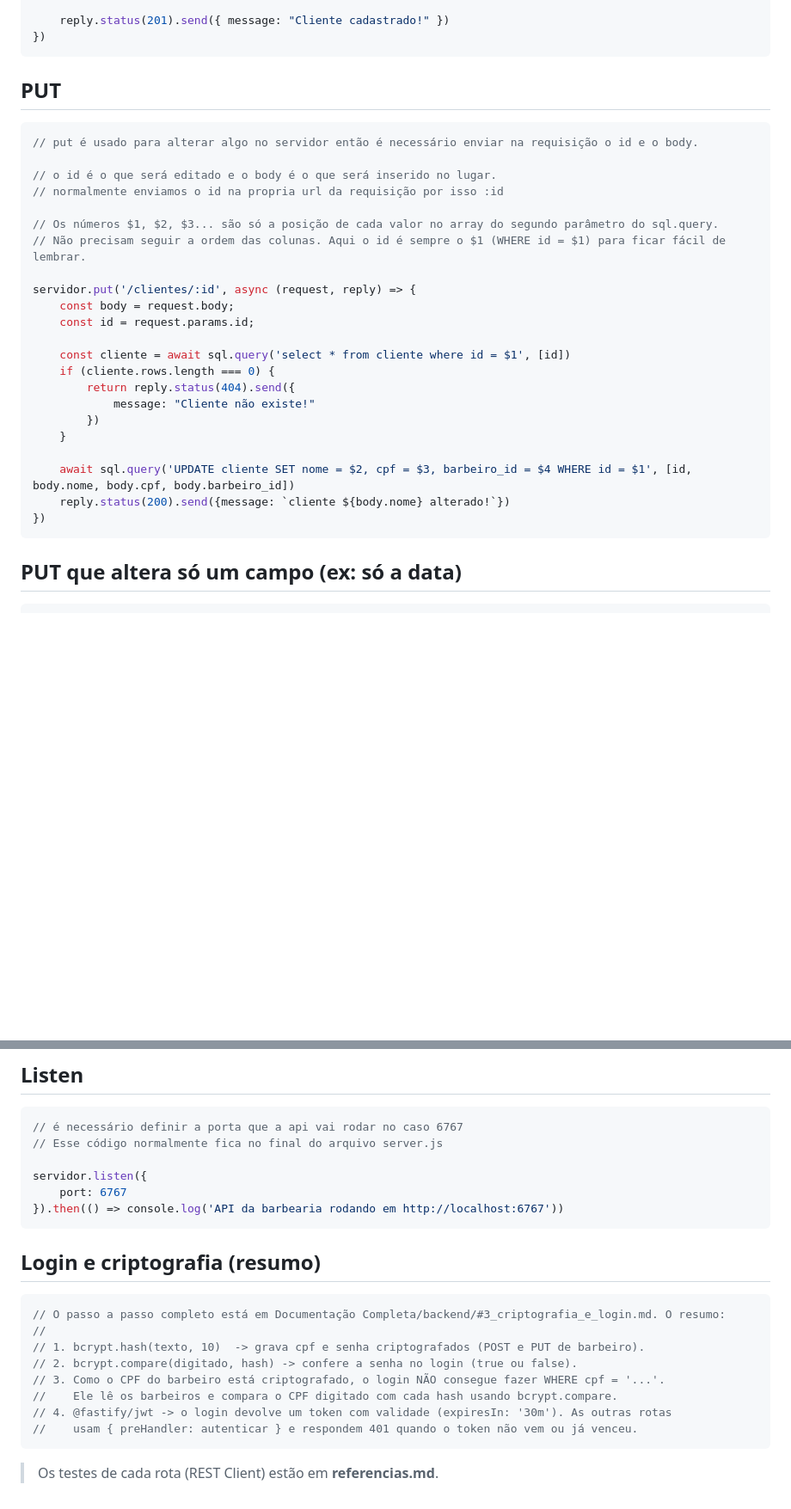
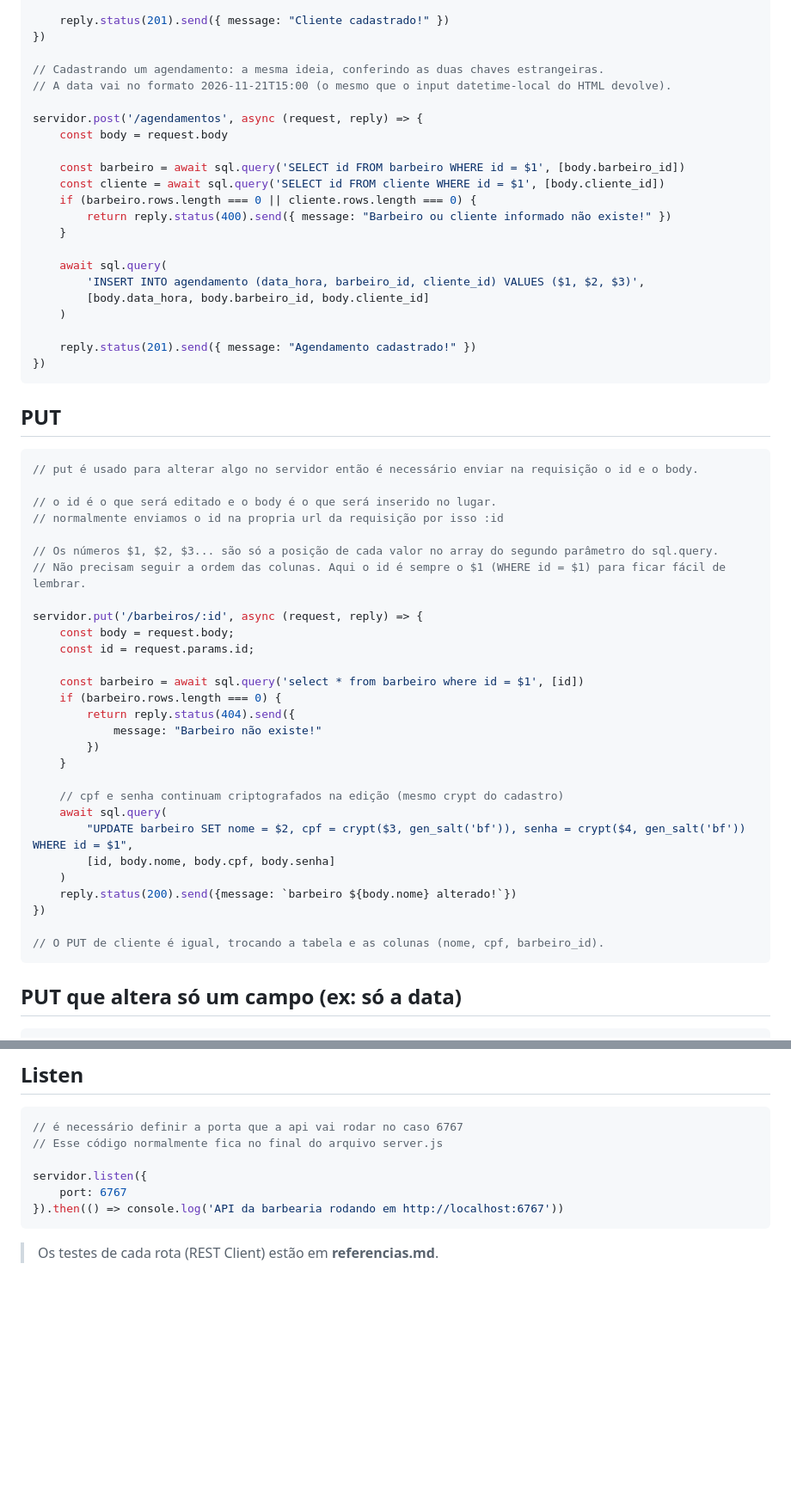
Before and after one commit to marcossc-beep/nome_sobrenome, a Markdown page: documentação/Documentação Simplificada/API.md, 2 parts joined by grey strips. Shown at 86% size. Rendered like a GitHub page; blank space fills up the shorter version.

````diff
--- a/documentação/Documentação Simplificada/API.md
+++ b/documentação/Documentação Simplificada/API.md
@@ -194,6 +196,26 @@ servidor.post('/clientes', async (request, reply) => {
 
     reply.status(201).send({ message: "Cliente cadastrado!" })
 })
+
+// Cadastrando um agendamento: a mesma ideia, conferindo as duas chaves estrangeiras.
+// A data vai no formato 2026-11-21T15:00 (o mesmo que o input datetime-local do HTML devolve).
+
+servidor.post('/agendamentos', async (request, reply) => {
+    const body = request.body
+
+    const barbeiro = await sql.query('SELECT id FROM barbeiro WHERE id = $1', [body.barbeiro_id])
+    const cliente = await sql.query('SELECT id FROM cliente WHERE id = $1', [body.cliente_id])
+    if (barbeiro.rows.length === 0 || cliente.rows.length === 0) {
+        return reply.status(400).send({ message: "Barbeiro ou cliente informado não existe!" })
+    }
+
+    await sql.query(
+        'INSERT INTO agendamento (data_hora, barbeiro_id, cliente_id) VALUES ($1, $2, $3)',
+        [body.data_hora, body.barbeiro_id, body.cliente_id]
+    )
+
+    reply.status(201).send({ message: "Agendamento cadastrado!" })
+})
 ```
 
 ## PUT
@@ -207,20 +229,26 @@ servidor.post('/clientes', async (request, reply) => {
 // Os números $1, $2, $3... são só a posição de cada valor no array do segundo parâmetro do sql.query.
 // Não precisam seguir a ordem das colunas. Aqui o id é sempre o $1 (WHERE id = $1) para ficar fácil de lembrar.
 
-servidor.put('/clientes/:id', async (request, reply) => {
+servidor.put('/barbeiros/:id', async (request, reply) => {
     const body = request.body;
     const id = request.params.id;
 
-    const cliente = await sql.query('select * from cliente where id = $1', [id])
-    if (cliente.rows.length === 0) {
+    const barbeiro = await sql.query('select * from barbeiro where id = $1', [id])
+    if (barbeiro.rows.length === 0) {
         return reply.status(404).send({
-            message: "Cliente não existe!"
+            message: "Barbeiro não existe!"
         })
     }
 
-    await sql.query('UPDATE cliente SET nome = $2, cpf = $3, barbeiro_id = $4 WHERE id = $1', [id, body.nome, body.cpf, body.barbeiro_id])
-    reply.status(200).send({message: `cliente ${body.nome} alterado!`})
+    // cpf e senha continuam criptografados na edição (mesmo crypt do cadastro)
+    await sql.query(
+        "UPDATE barbeiro SET nome = $2, cpf = crypt($3, gen_salt('bf')), senha = crypt($4, gen_salt('bf')) WHERE id = $1",
+        [id, body.nome, body.cpf, body.senha]
+    )
+    reply.status(200).send({message: `barbeiro ${body.nome} alterado!`})
 })
+
+// O PUT de cliente é igual, trocando a tabela e as colunas (nome, cpf, barbeiro_id).
 ```
 
 ## PUT que altera só um campo (ex: só a data)
@@ -274,17 +302,4 @@ servidor.listen({
 }).then(() => console.log('API da barbearia rodando em http://localhost:6767'))
 ```
 
-## Login e criptografia (resumo)
-
-```js
-// O passo a passo completo está em Documentação Completa/backend/#3_criptografia_e_login.md. O resumo:
-//
-// 1. bcrypt.hash(texto, 10)  -> grava cpf e senha criptografados (POST e PUT de barbeiro).
-// 2. bcrypt.compare(digitado, hash) -> confere a senha no login (true ou false).
-// 3. Como o CPF do barbeiro está criptografado, o login NÃO consegue fazer WHERE cpf = '...'.
-//    Ele lê os barbeiros e compara o CPF digitado com cada hash usando bcrypt.compare.
-// 4. @fastify/jwt -> o login devolve um token com validade (expiresIn: '30m'). As outras rotas
-//    usam { preHandler: autenticar } e respondem 401 quando o token não vem ou já venceu.
-```
-
 > Os testes de cada rota (REST Client) estão em **referencias.md**.
````
Also changed, not shown: other parts of documentação/Documentação Simplificada/API.md (+6 -4 lines), documentação/Documentação Simplificada/SQL.md (+6 -5 lines), documentação/Documentação Simplificada/referencias.md (+4 -74 lines).
